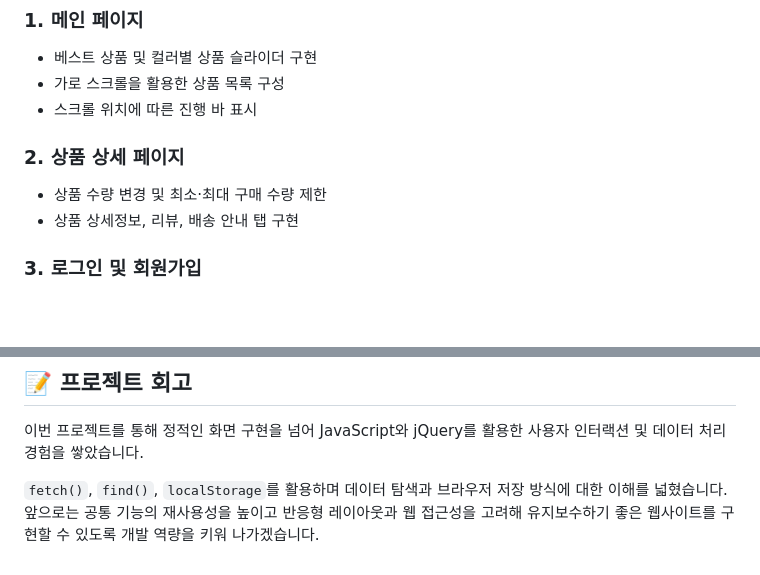
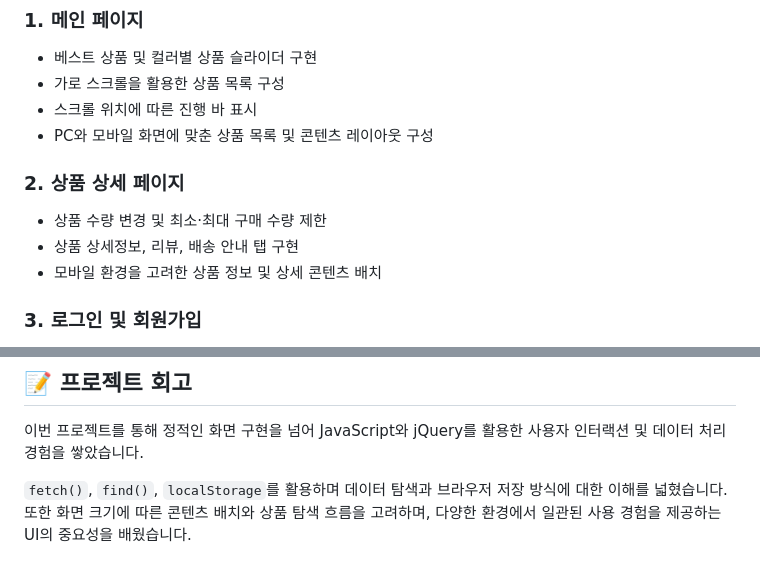
Before and after one commit to seoyeonkang12/better, a Markdown page: README.md, 2 parts joined by grey strips. Rendered like a GitHub page; blank space fills up the shorter version.

```diff
--- a/README.md
+++ b/README.md
@@ -40,6 +40,7 @@ Better는 피부 고민과 퍼스널 컬러 등 다양한 기준으로 상품을
 - 베스트 상품 및 컬러별 상품 슬라이더 구현
 - 가로 스크롤을 활용한 상품 목록 구성
 - 스크롤 위치에 따른 진행 바 표시
+- PC와 모바일 화면에 맞춘 상품 목록 및 콘텐츠 레이아웃 구성
 
 <!-- 메인 페이지 GIF 삽입 -->
 
@@ -47,6 +48,7 @@ Better는 피부 고민과 퍼스널 컬러 등 다양한 기준으로 상품을
 
 - 상품 수량 변경 및 최소·최대 구매 수량 제한
 - 상품 상세정보, 리뷰, 배송 안내 탭 구현
+- 모바일 환경을 고려한 상품 정보 및 상세 콘텐츠 배치
 
 <!-- 상품 상세 페이지 GIF 삽입 -->
 
@@ -255,5 +257,4 @@ better/
 
 이번 프로젝트를 통해 정적인 화면 구현을 넘어 JavaScript와 jQuery를 활용한 사용자 인터랙션 및 데이터 처리 경험을 쌓았습니다.
 
-`fetch()`, `find()`, `localStorage`를 활용하며 데이터 탐색과 브라우저 저장 방식에 대한 이해를 넓혔습니다.
-앞으로는 공통 기능의 재사용성을 높이고 반응형 레이아웃과 웹 접근성을 고려해 유지보수하기 좋은 웹사이트를 구현할 수 있도록 개발 역량을 키워 나가겠습니다.
+`fetch()`, `find()`, `localStorage`를 활용하며 데이터 탐색과 브라우저 저장 방식에 대한 이해를 넓혔습니다. 또한 화면 크기에 따른 콘텐츠 배치와 상품 탐색 흐름을 고려하며, 다양한 환경에서 일관된 사용 경험을 제공하는 UI의 중요성을 배웠습니다.
```
